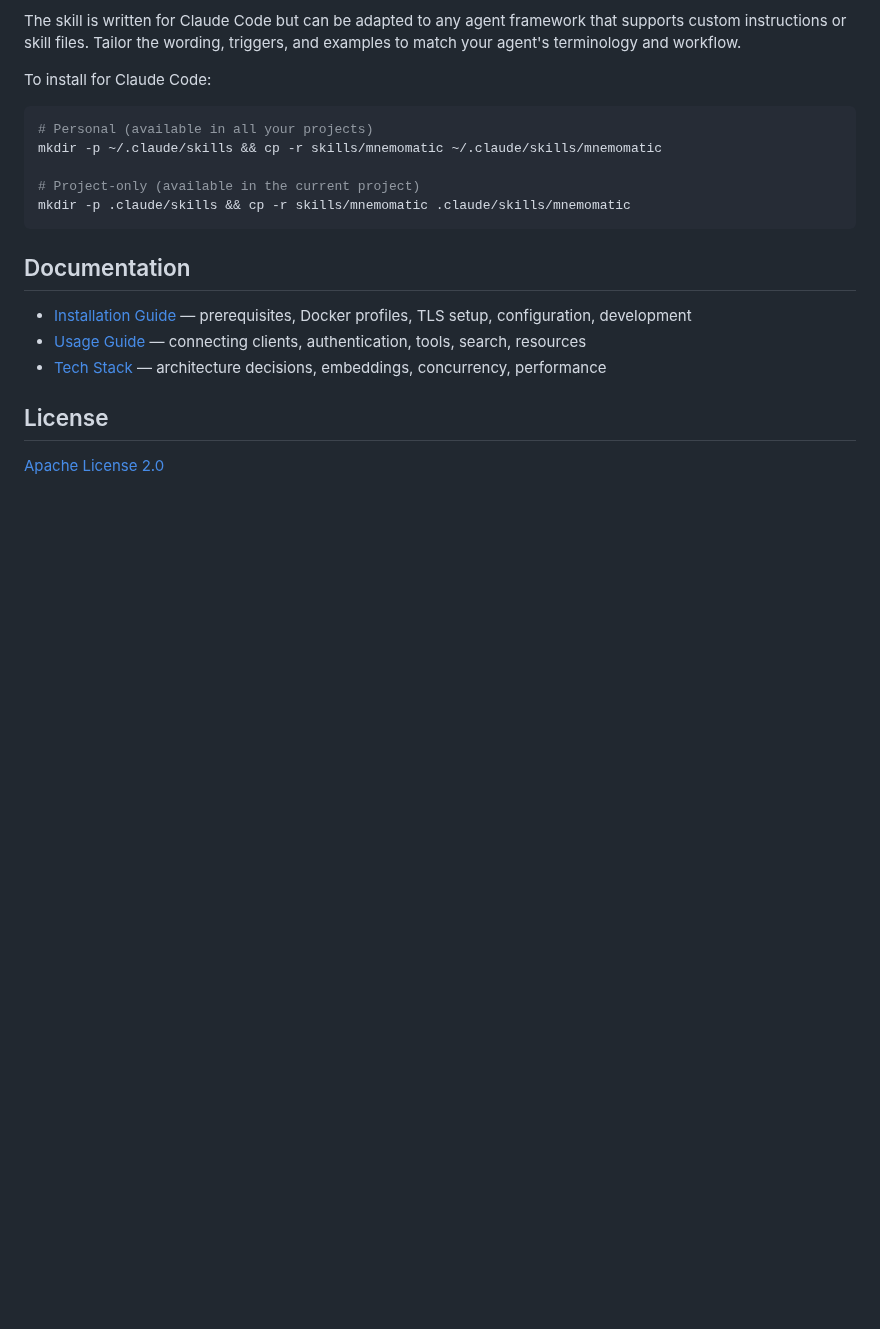
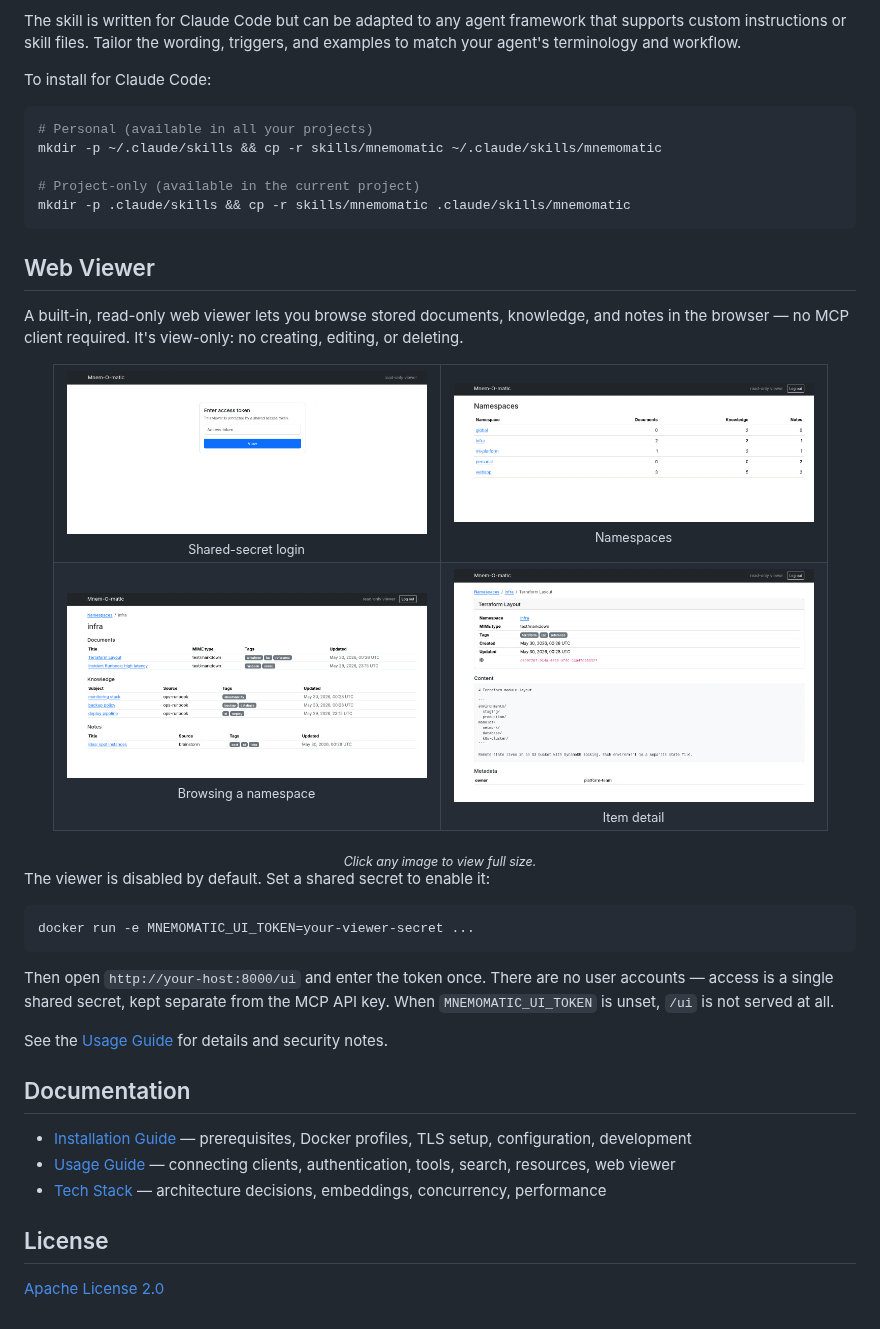
Before and after one commit to integratedcomputersolutions/mnem-o-matic, a Markdown page: README.md, the part around the change. Rendered like a GitHub page; pictures changed too: assets/mnemomatic-ui-content-details.png (added), assets/mnemomatic-ui-content.png (added), assets/mnemomatic-ui-login.png (added); blank space fills up the shorter version.

Commit message:
Document the web viewer in the README (#16)
* Document the web viewer in the README

The viewer landed with docs in usage.md and installation.md but was never
mentioned in the README. Add a short Web Viewer section (enable via
MNEMOMATIC_UI_TOKEN, read-only, single shared secret) and link it from the docs
list.

* Add screenshot placeholder to README web viewer section

References assets/web-viewer.png; image to be added manually.

* Add web viewer screenshots to README

Replace the placeholder with a 2x2 thumbnail gallery (login, namespaces,
content, item detail). Thumbnails are width-constrained and link to the
full-size images.

````diff
--- a/README.md
+++ b/README.md
@@ -44,10 +44,38 @@ mkdir -p ~/.claude/skills && cp -r skills/mnemomatic ~/.claude/skills/mnemomatic
 mkdir -p .claude/skills && cp -r skills/mnemomatic .claude/skills/mnemomatic
 ```
 
+## Web Viewer
+
+A built-in, read-only web viewer lets you browse stored documents, knowledge, and notes in the browser — no MCP client required. It's view-only: no creating, editing, or deleting.
+
+<div align="center">
+<table>
+<tr>
+<td align="center"><a href="assets/mnemomatic-ui-login.png"><img src="assets/mnemomatic-ui-login.png" alt="Shared-secret login" width="360"></a><br><sub>Shared-secret login</sub></td>
+<td align="center"><a href="assets/mnemomatic-ui-namespaces.png"><img src="assets/mnemomatic-ui-namespaces.png" alt="Namespaces overview" width="360"></a><br><sub>Namespaces</sub></td>
+</tr>
+<tr>
+<td align="center"><a href="assets/mnemomatic-ui-content.png"><img src="assets/mnemomatic-ui-content.png" alt="Browsing a namespace" width="360"></a><br><sub>Browsing a namespace</sub></td>
+<td align="center"><a href="assets/mnemomatic-ui-content-details.png"><img src="assets/mnemomatic-ui-content-details.png" alt="Item detail" width="360"></a><br><sub>Item detail</sub></td>
+</tr>
+</table>
+<sub><i>Click any image to view full size.</i></sub>
+</div>
+
+The viewer is disabled by default. Set a shared secret to enable it:
+
+```bash
+docker run -e MNEMOMATIC_UI_TOKEN=your-viewer-secret ...
+```
+
+Then open `http://your-host:8000/ui` and enter the token once. There are no user accounts — access is a single shared secret, kept separate from the MCP API key. When `MNEMOMATIC_UI_TOKEN` is unset, `/ui` is not served at all.
+
+See the [Usage Guide](docs/usage.md#web-viewer) for details and security notes.
+
 ## Documentation
 
 - [Installation Guide](docs/installation.md) — prerequisites, Docker profiles, TLS setup, configuration, development
-- [Usage Guide](docs/usage.md) — connecting clients, authentication, tools, search, resources
+- [Usage Guide](docs/usage.md) — connecting clients, authentication, tools, search, resources, web viewer
 - [Tech Stack](docs/tech-stack.md) — architecture decisions, embeddings, concurrency, performance
 
 ## License
````
